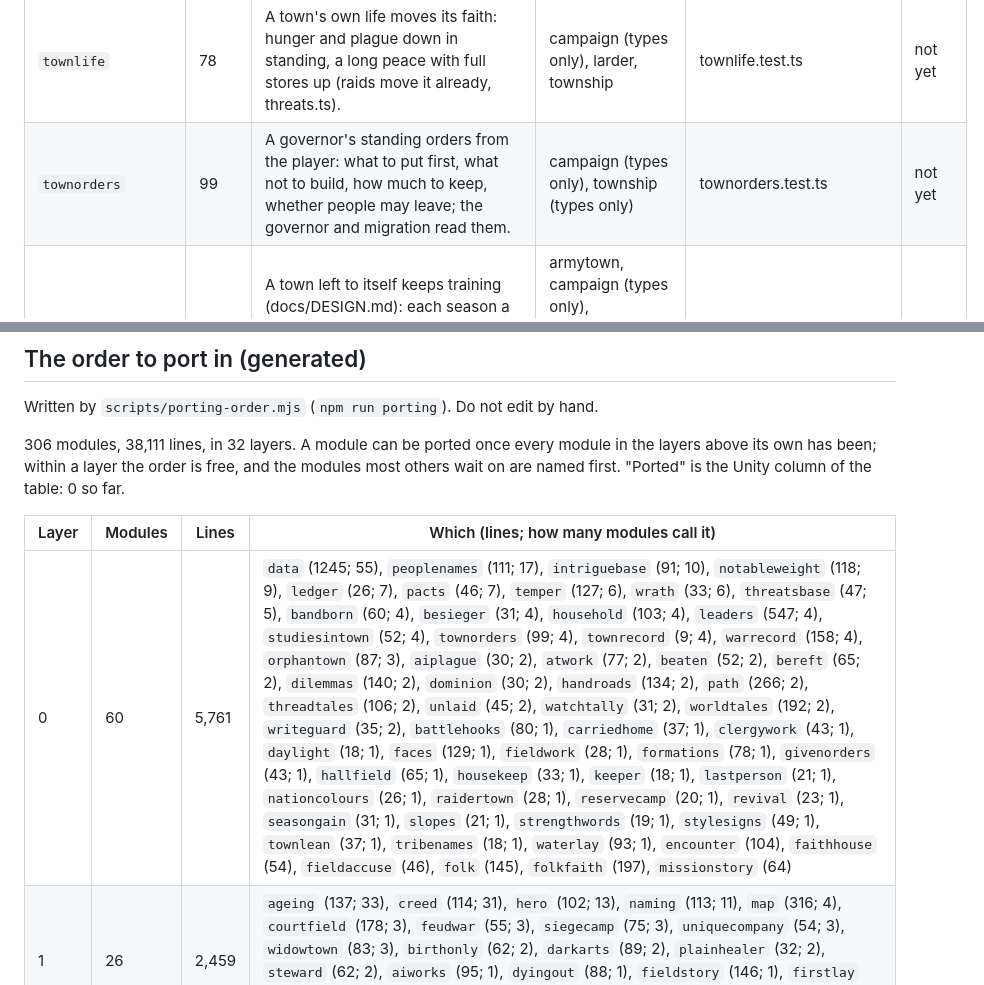
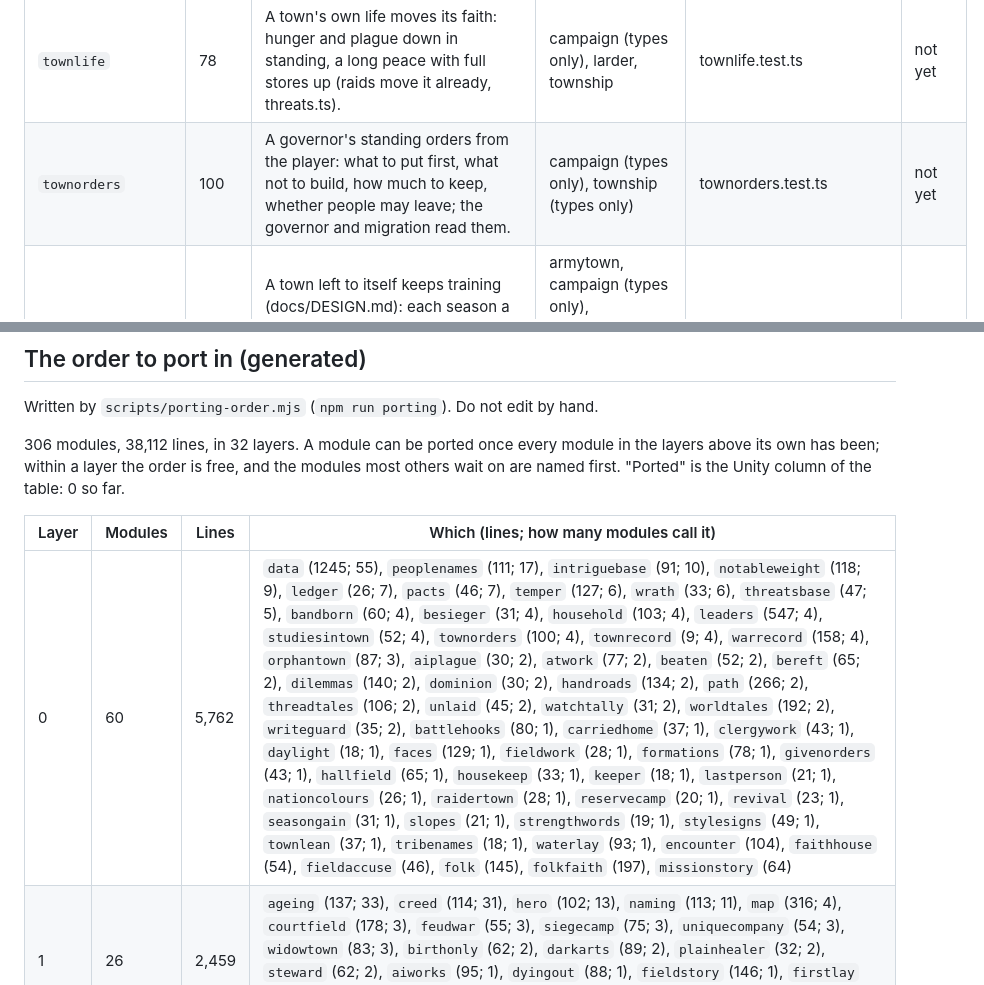
Before and after one commit to Glance16540/RTSV, a Markdown page: docs/PORTING.md, 2 parts joined by grey strips. Drawn GitHub-style.

```diff
--- a/docs/PORTING.md
+++ b/docs/PORTING.md
@@ -406,7 +406,7 @@ by name.
 | `threats` | 481 | Threats of men on the map (docs/DESIGN.md, step 4): bands that belong to no nation, choose a town and strike it: who the bands are, how a town struck defends itself, the report, and captives held and got back. | acts, ageing, armytown, campaign (types only), campaignbase, creed, drift, fortkeep, fortress, heralds, larder, leaderstay, militia, militiatoll, naming, oldfolk, ownstudies, raidclash, rim, roadclash, stores, strengthwords, threatsbase, townfaith, township, townwatch, watchtally | threats.test.ts | not yet |
 | `townfaith` | 126 | Faith is a town's (docs/DESIGN.md): every town's own moral standing, and the nation's as the mean of its towns'. | campaign (types only), campaignbase, churchtavern, creed, leaderstay, ownstudies, pilgrimage, places, story, townlean, townlife | townfaith.test.ts | not yet |
 | `townlife` | 78 | A town's own life moves its faith: hunger and plague down in standing, a long peace with full stores up (raids move it already, threats.ts). | campaign (types only), larder, township | townlife.test.ts | not yet |
-| `townorders` | 99 | A governor's standing orders from the player: what to put first, what not to build, how much to keep, whether people may leave; the governor and migration read them. | campaign (types only), township (types only) | townorders.test.ts | not yet |
+| `townorders` | 100 | A governor's standing orders from the player: what to put first, what not to build, how much to keep, whether people may leave; the governor and migration read them. | campaign (types only), township (types only) | townorders.test.ts | not yet |
 | `townmuster` | 114 | A town left to itself keeps training (docs/DESIGN.md): each season a town of the player's with a training order raises one company from its own men and its own stores, within what a town keeps of both. | armytown, campaign (types only), campaignbase, data, governor, places, stores, townorders, township | townmuster.test.ts | not yet |
 | `townrecord` | 9 | What stands on a town's record, read with nothing else imported: for rules modules that ask after a building of theirs without a cycle. | campaign (types only) | townrecord.test.ts, granary.test.ts | not yet |
 | `townwatch` | 30 | Town Watch, a study taught at the Watch House: a town with a Watch House stands a company stronger against a band, and fewer thieves and killers begin among the people. Reads only the nation's studies and what stands in the town. | campaign (types only), studies | townwatch.test.ts | not yet |
@@ -472,11 +472,11 @@ themself, at once".
 
 Written by `scripts/porting-order.mjs` (`npm run porting`). Do not edit by hand.
 
-306 modules, 38,111 lines, in 32 layers. A module can be ported once every module in the layers above its own has been; within a layer the order is free, and the modules most others wait on are named first. "Ported" is the Unity column of the table: 0 so far.
+306 modules, 38,112 lines, in 32 layers. A module can be ported once every module in the layers above its own has been; within a layer the order is free, and the modules most others wait on are named first. "Ported" is the Unity column of the table: 0 so far.
 
 | Layer | Modules | Lines | Which (lines; how many modules call it) |
 | --- | --- | --- | --- |
-| 0 | 60 | 5,761 | `data` (1245; 55), `peoplenames` (111; 17), `intriguebase` (91; 10), `notableweight` (118; 9), `ledger` (26; 7), `pacts` (46; 7), `temper` (127; 6), `wrath` (33; 6), `threatsbase` (47; 5), `bandborn` (60; 4), `besieger` (31; 4), `household` (103; 4), `leaders` (547; 4), `studiesintown` (52; 4), `townorders` (99; 4), `townrecord` (9; 4), `warrecord` (158; 4), `orphantown` (87; 3), `aiplague` (30; 2), `atwork` (77; 2), `beaten` (52; 2), `bereft` (65; 2), `dilemmas` (140; 2), `dominion` (30; 2), `handroads` (134; 2), `path` (266; 2), `threadtales` (106; 2), `unlaid` (45; 2), `watchtally` (31; 2), `worldtales` (192; 2), `writeguard` (35; 2), `battlehooks` (80; 1), `carriedhome` (37; 1), `clergywork` (43; 1), `daylight` (18; 1), `faces` (129; 1), `fieldwork` (28; 1), `formations` (78; 1), `givenorders` (43; 1), `hallfield` (65; 1), `housekeep` (33; 1), `keeper` (18; 1), `lastperson` (21; 1), `nationcolours` (26; 1), `raidertown` (28; 1), `reservecamp` (20; 1), `revival` (23; 1), `seasongain` (31; 1), `slopes` (21; 1), `strengthwords` (19; 1), `stylesigns` (49; 1), `townlean` (37; 1), `tribenames` (18; 1), `waterlay` (93; 1), `encounter` (104), `faithhouse` (54), `fieldaccuse` (46), `folk` (145), `folkfaith` (197), `missionstory` (64) |
+| 0 | 60 | 5,762 | `data` (1245; 55), `peoplenames` (111; 17), `intriguebase` (91; 10), `notableweight` (118; 9), `ledger` (26; 7), `pacts` (46; 7), `temper` (127; 6), `wrath` (33; 6), `threatsbase` (47; 5), `bandborn` (60; 4), `besieger` (31; 4), `household` (103; 4), `leaders` (547; 4), `studiesintown` (52; 4), `townorders` (100; 4), `townrecord` (9; 4), `warrecord` (158; 4), `orphantown` (87; 3), `aiplague` (30; 2), `atwork` (77; 2), `beaten` (52; 2), `bereft` (65; 2), `dilemmas` (140; 2), `dominion` (30; 2), `handroads` (134; 2), `path` (266; 2), `threadtales` (106; 2), `unlaid` (45; 2), `watchtally` (31; 2), `worldtales` (192; 2), `writeguard` (35; 2), `battlehooks` (80; 1), `carriedhome` (37; 1), `clergywork` (43; 1), `daylight` (18; 1), `faces` (129; 1), `fieldwork` (28; 1), `formations` (78; 1), `givenorders` (43; 1), `hallfield` (65; 1), `housekeep` (33; 1), `keeper` (18; 1), `lastperson` (21; 1), `nationcolours` (26; 1), `raidertown` (28; 1), `reservecamp` (20; 1), `revival` (23; 1), `seasongain` (31; 1), `slopes` (21; 1), `strengthwords` (19; 1), `stylesigns` (49; 1), `townlean` (37; 1), `tribenames` (18; 1), `waterlay` (93; 1), `encounter` (104), `faithhouse` (54), `fieldaccuse` (46), `folk` (145), `folkfaith` (197), `missionstory` (64) |
 | 1 | 26 | 2,459 | `ageing` (137; 33), `creed` (114; 31), `hero` (102; 13), `naming` (113; 11), `map` (316; 4), `courtfield` (178; 3), `feudwar` (55; 3), `siegecamp` (75; 3), `uniquecompany` (54; 3), `widowtown` (83; 3), `birthonly` (62; 2), `darkarts` (89; 2), `plainhealer` (32; 2), `steward` (62; 2), `aiworks` (95; 1), `dyingout` (88; 1), `fieldstory` (146; 1), `firstlay` (71; 1), `fleets` (69; 1), `leavehome` (58; 1), `namesakes` (53; 1), `raiderguide` (44; 1), `siegelift` (86; 1), `styleplay` (120; 1), `battlecard` (132), `visitguide` (25) |
 | 2 | 18 | 1,246 | `champion` (30; 8), `powers` (95; 8), `chroniclethreads` (81; 7), `rescue` (130; 5), `seasonsky` (89; 4), `muster` (51; 3), `oldmarks` (145; 3), `askedhere` (31; 2), `nursery` (52; 2), `queuedmen` (54; 2), `tavernfall` (24; 2), `aisiting` (101; 1), `carriedout` (32; 1), `fieldcap` (108; 1), `placebar` (50; 1), `roofs` (113; 1), `hallguests` (47), `inyears` (13) |
 | 3 | 8 | 1,385 | `township` (238; 84), `captivity` (268; 5), `winter` (61; 5), `bothhouses` (112; 2), `battleleader` (119; 1), `pickman` (98; 1), `notable` (50), `scenario` (439) |
```
Also changed, not shown: docs/PLAYTEST.md (+9 -0 lines), docs/shots/play-orders-dialog.jpg (added), docs/shots/play-train-up-to-said.jpg (added), docs/shots/play-train-up-to.jpg (added), 2 other files.
